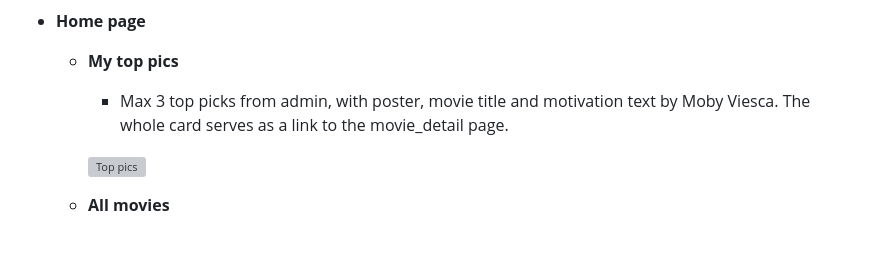
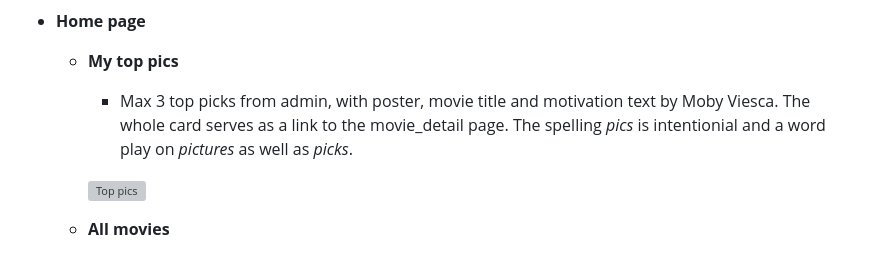
Before and after one commit to LizzyonGit/rates_r_us, a Markdown page: README.md, the part around the change. Rendered like a GitHub page; grey boxes are pictures that could not be loaded.

```diff
--- a/README.md
+++ b/README.md
@@ -122,7 +122,7 @@ Moby's reviews and user reviews are my own.
 
    - __My top pics__
 
-     - Max 3 top picks from admin, with poster, movie title and motivation text by Moby Viesca. The whole card serves as a link to the movie_detail page.
+     - Max 3 top picks from admin, with poster, movie title and motivation text by Moby Viesca. The whole card serves as a link to the movie_detail page. The spelling *pics* is intentionial and a word play on *pictures* as well as *picks*.
 
      ![Top pics](docs/features/top-pics.png)
 
```
Also changed, not shown: TESTING.md (+16 -16 lines).
